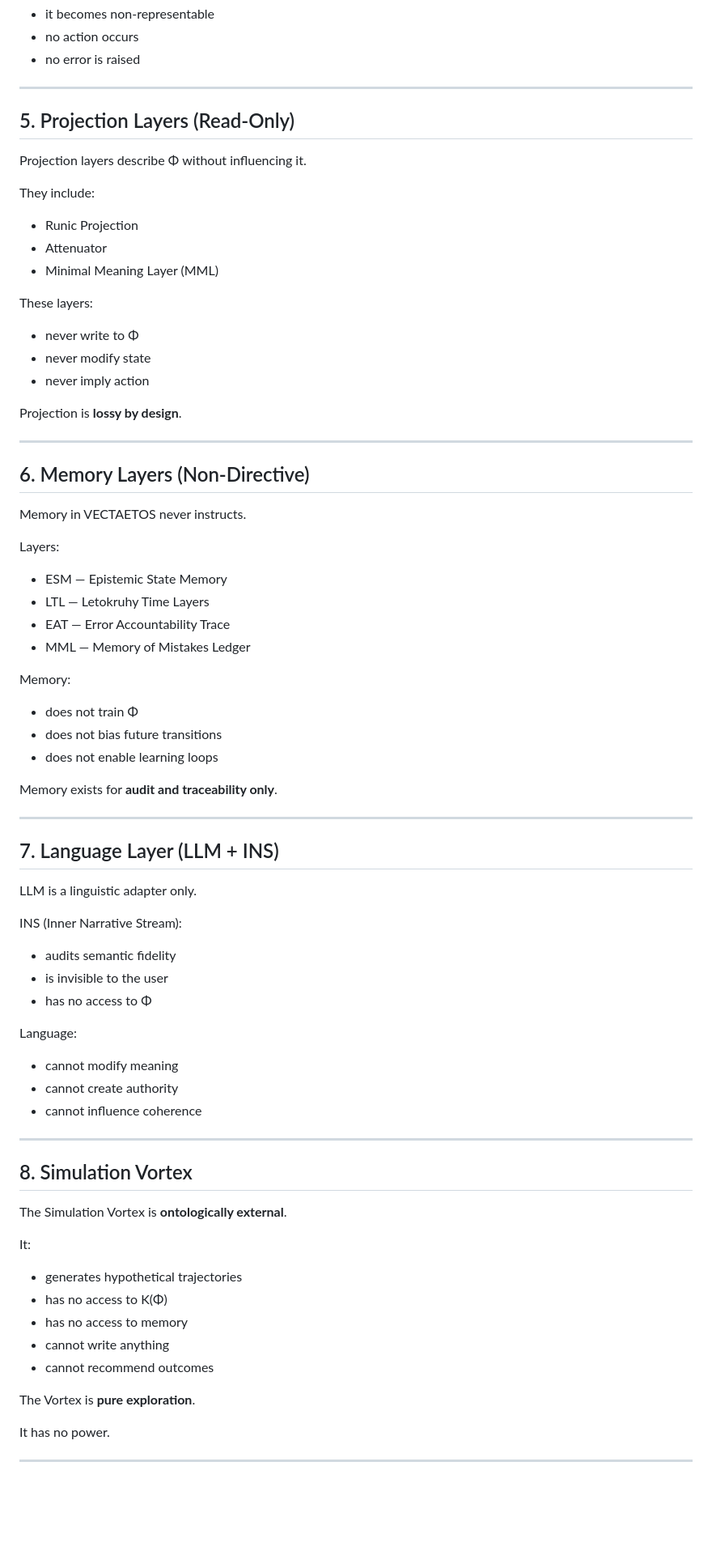
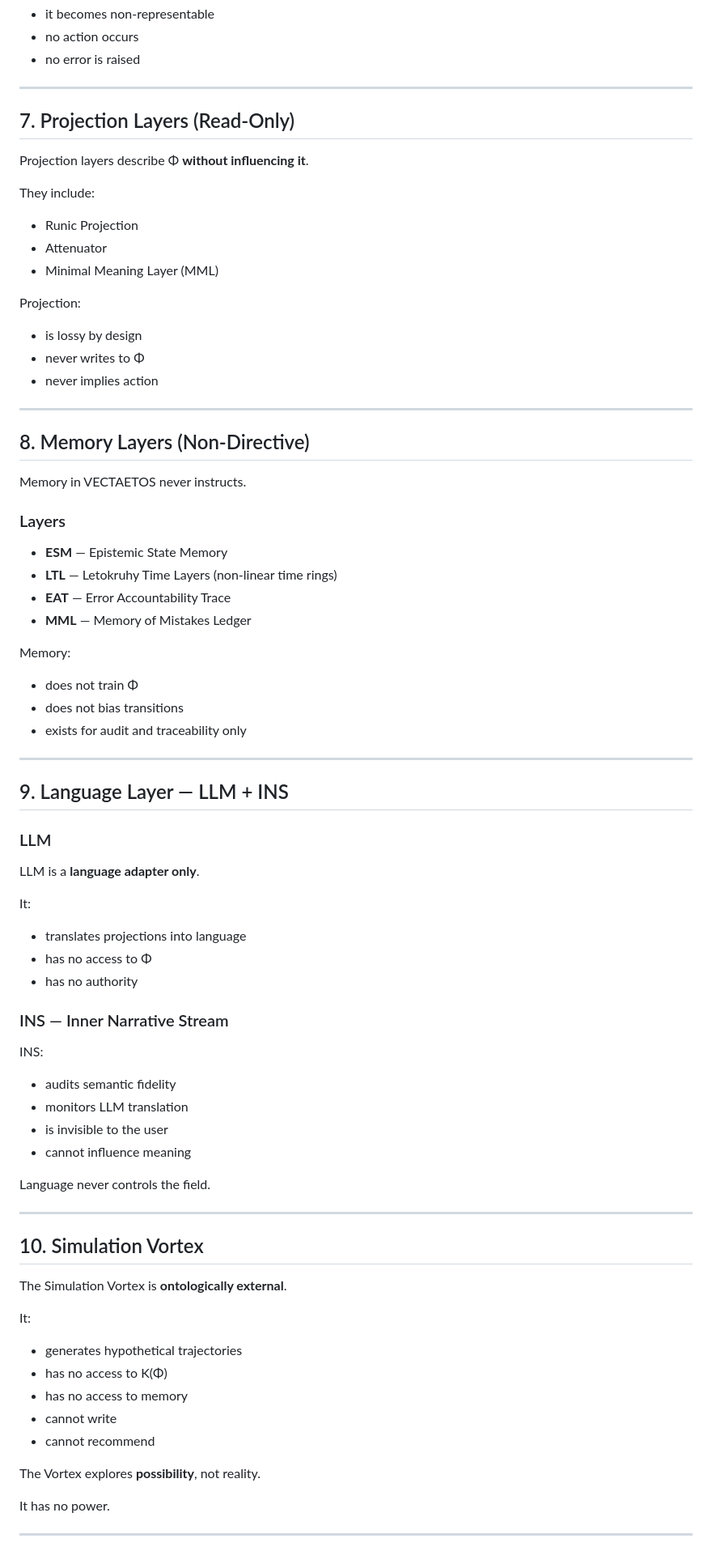
Before and after one commit to rischo32/Vectaetos-, a Markdown page: MAPARCH.md, the part around one of its changes. Shown at 81% size. GitHub-like rendering; blank space fills up the shorter version.

```diff
--- a/MAPARCH.md
+++ b/MAPARCH.md
@@ -96,60 +144,62 @@ If a transition would violate κ:
 
 ---
 
-## 5. Projection Layers (Read-Only)
+## 7. Projection Layers (Read-Only)
 
-Projection layers describe Φ without influencing it.
+Projection layers describe Φ **without influencing it**.
 
 They include:
 - Runic Projection
 - Attenuator
 - Minimal Meaning Layer (MML)
 
-These layers:
-- never write to Φ
-- never modify state
-- never imply action
-
-Projection is **lossy by design**.
+Projection:
+- is lossy by design
+- never writes to Φ
+- never implies action
 
 ---
 
-## 6. Memory Layers (Non-Directive)
+## 8. Memory Layers (Non-Directive)
 
 Memory in VECTAETOS never instructs.
 
-Layers:
-- ESM — Epistemic State Memory
-- LTL — Letokruhy Time Layers
-- EAT — Error Accountability Trace
-- MML — Memory of Mistakes Ledger
+### Layers
+
+- **ESM** — Epistemic State Memory
+- **LTL** — Letokruhy Time Layers (non-linear time rings)
+- **EAT** — Error Accountability Trace
+- **MML** — Memory of Mistakes Ledger
 
 Memory:
 - does not train Φ
-- does not bias future transitions
-- does not enable learning loops
-
-Memory exists for **audit and traceability only**.
+- does not bias transitions
+- exists for audit and traceability only
 
 ---
 
-## 7. Language Layer (LLM + INS)
+## 9. Language Layer — LLM + INS
 
-LLM is a linguistic adapter only.
+### LLM
+LLM is a **language adapter only**.
 
-INS (Inner Narrative Stream):
+It:
+- translates projections into language
+- has no access to Φ
+- has no authority
+
+### INS — Inner Narrative Stream
+INS:
 - audits semantic fidelity
+- monitors LLM translation
 - is invisible to the user
-- has no access to Φ
+- cannot influence meaning
 
-Language:
-- cannot modify meaning
-- cannot create authority
-- cannot influence coherence
+Language never controls the field.
 
 ---
 
-## 8. Simulation Vortex
+## 10. Simulation Vortex
 
 The Simulation Vortex is **ontologically external**.
 
@@ -157,10 +207,10 @@ It:
 - generates hypothetical trajectories
 - has no access to K(Φ)
 - has no access to memory
-- cannot write anything
-- cannot recommend outcomes
+- cannot write
+- cannot recommend
 
-The Vortex is **pure exploration**.
+The Vortex explores **possibility**, not reality.
 
 It has no power.
 
```
Also changed, not shown: other parts of MAPARCH.md (+90 -40 lines).
